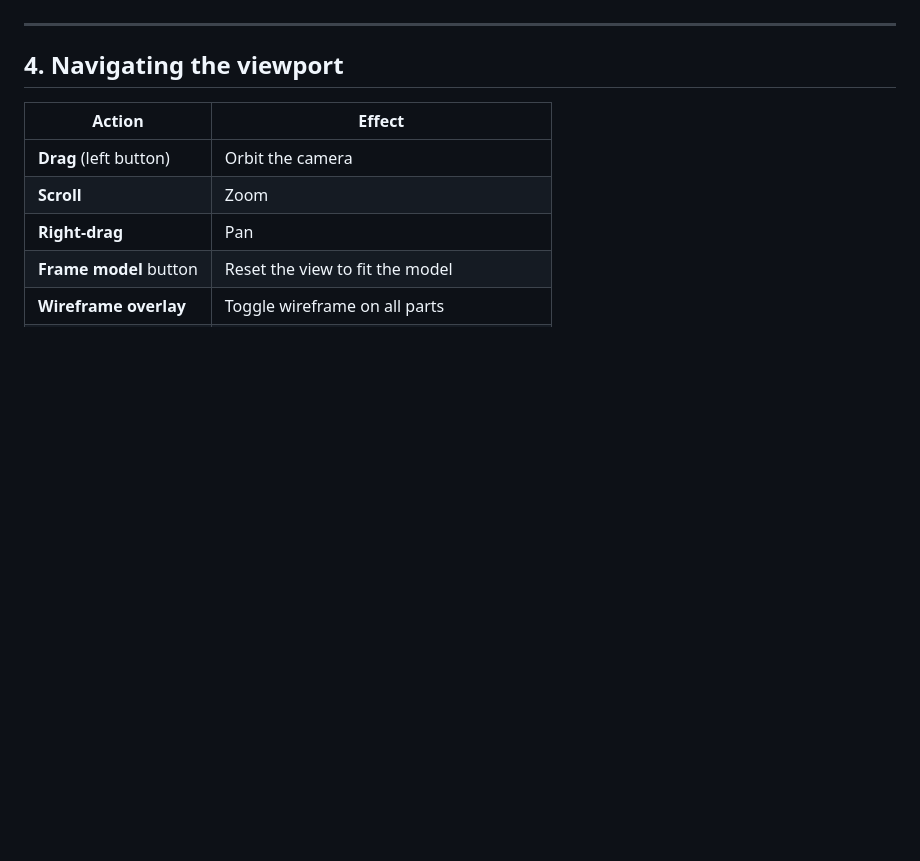
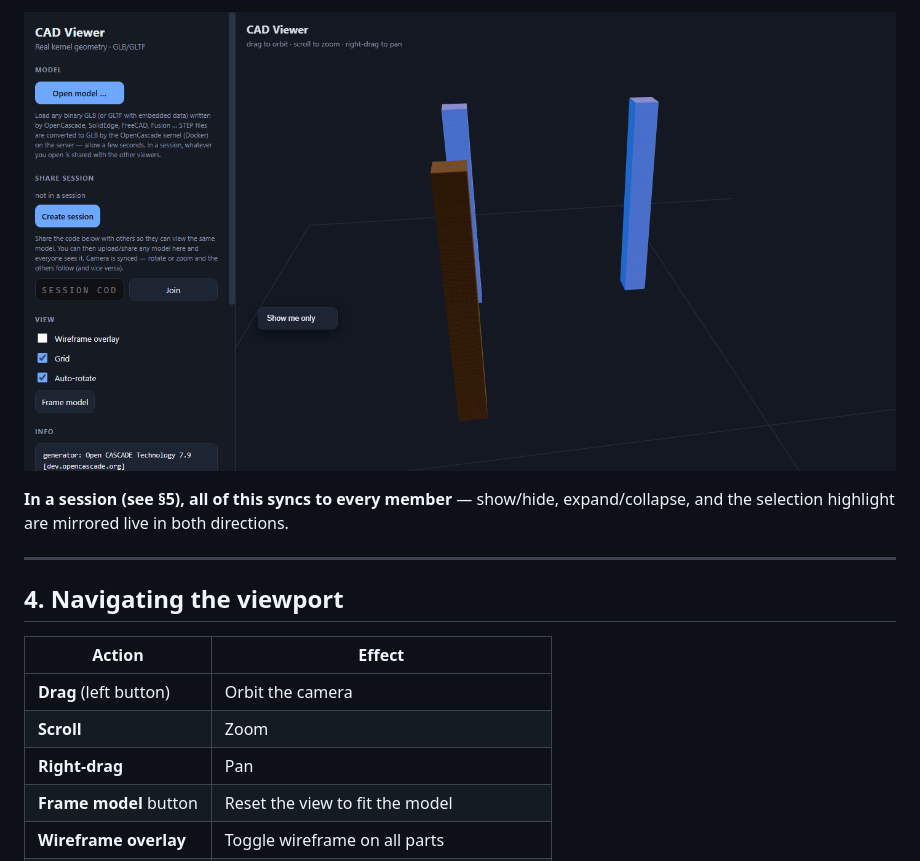
Before and after one commit to lcchan0525sg/Online-CAD-Collaborator, a Markdown page: USER-MANUAL.md, the part around one of its changes. Drawn GitHub-style; pictures changed too: manual-shots/13-show-me-only-menu.png (added); blank space fills up the shorter version.

```diff
--- a/USER-MANUAL.md
+++ b/USER-MANUAL.md
@@ -72,3 +99,8 @@ in a session (see §5), where show/hide syncs to everyone.
+![Right-click context menu with "Show me only"](manual-shots/13-show-me-only-menu.png)
+
+**In a session (see §5), all of this syncs to every member** — show/hide,
+expand/collapse, and the selection highlight are mirrored live in both
+directions.
 
 ---
 
```
Also changed, not shown: other parts of USER-MANUAL.md (+31 -4 lines), manual-shots/03-assembly-panel.png, manual-shots/12-part-selected.png (added), 1 other file.
